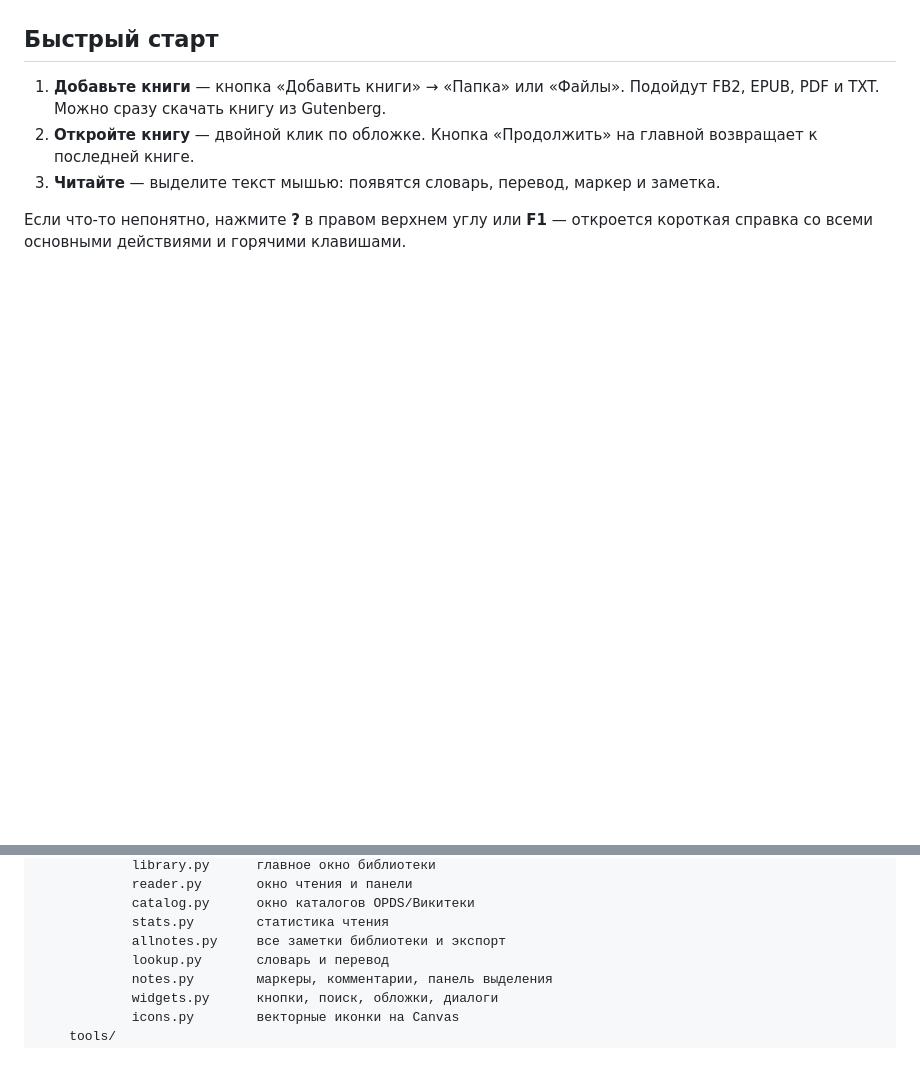
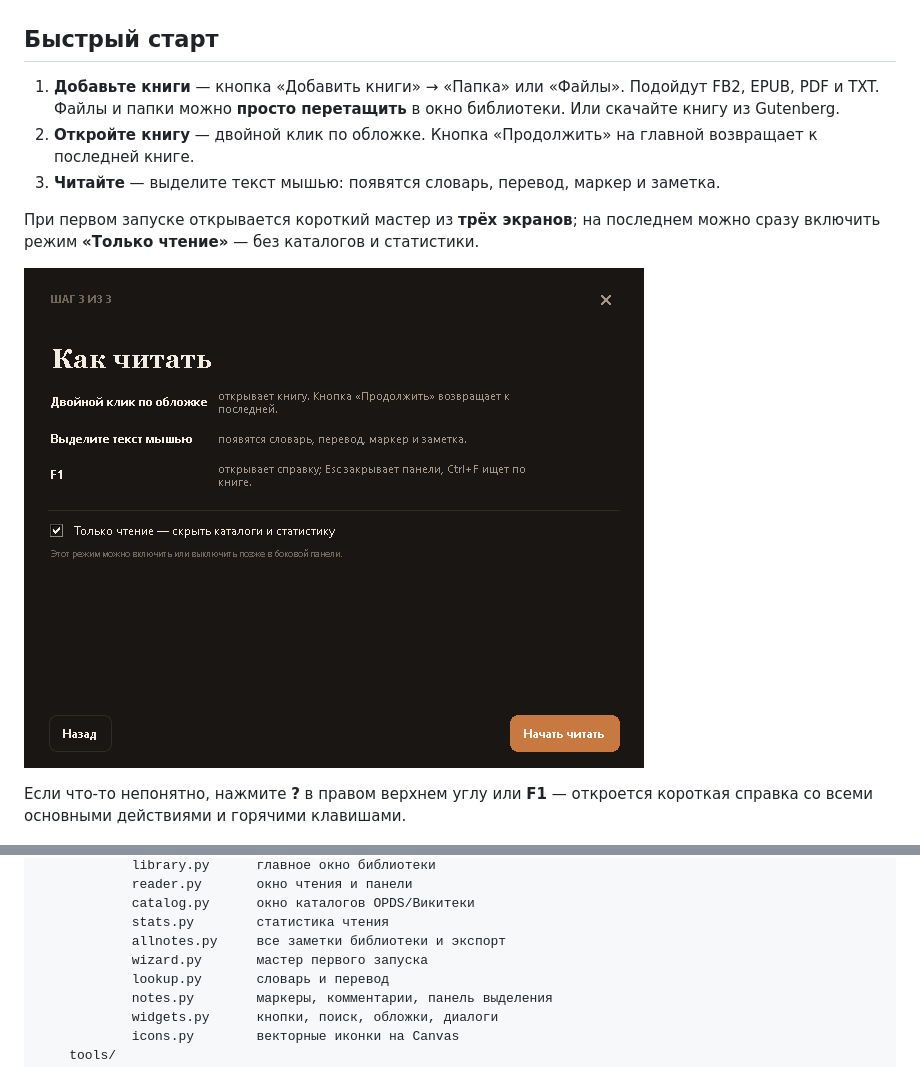
Before and after one commit to maksyutoff90-bot/chitalka, a Markdown page: README.md, 2 parts joined by grey strips. GitHub-like rendering; pictures changed too: data/screenshots/wizard.png (added); blank space fills up the shorter version.

Commit message:
Добавить drag-and-drop, простой режим и мастер первого запуска

```diff
--- a/README.md
+++ b/README.md
@@ -11,10 +11,16 @@
 ## Быстрый старт
 
 1. **Добавьте книги** — кнопка «Добавить книги» → «Папка» или «Файлы».
-   Подойдут FB2, EPUB, PDF и TXT. Можно сразу скачать книгу из Gutenberg.
+   Подойдут FB2, EPUB, PDF и TXT. Файлы и папки можно **просто перетащить**
+   в окно библиотеки. Или скачайте книгу из Gutenberg.
 2. **Откройте книгу** — двойной клик по обложке. Кнопка «Продолжить» на главной
    возвращает к последней книге.
 3. **Читайте** — выделите текст мышью: появятся словарь, перевод, маркер и заметка.
+
+При первом запуске открывается короткий мастер из **трёх экранов**; на последнем
+можно сразу включить режим **«Только чтение»** — без каталогов и статистики.
+
+![Мастер первого запуска](data/screenshots/wizard.png)
 
 Если что-то непонятно, нажмите **?** в правом верхнем углу или **F1** — откроется
 короткая справка со всеми основными действиями и горячими клавишами.
@@ -276,6 +289,7 @@ Chitalka/
             catalog.py      окно каталогов OPDS/Викитеки
             stats.py        статистика чтения
             allnotes.py     все заметки библиотеки и экспорт
+            wizard.py       мастер первого запуска
             lookup.py       словарь и перевод
             notes.py        маркеры, комментарии, панель выделения
             widgets.py      кнопки, поиск, обложки, диалоги
```
Also changed, not shown: other parts of README.md (+7 -0 lines), data/screenshots/simple_mode.png (added), 6 other files.
